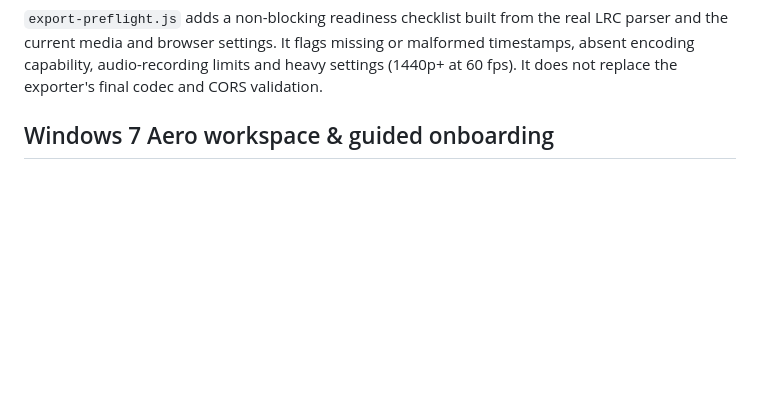
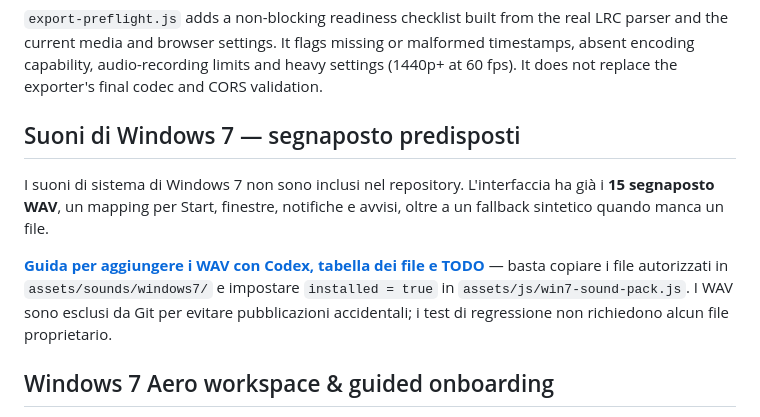
Before and after one commit to oakvx/bratAnimator, a Markdown page: README.md, the part around the change. GitHub-like rendering; blank space fills up the shorter version.

Commit message:
docs(readme): link Windows 7 optional sound pack TODO and Codex instructions

```diff
--- a/README.md
+++ b/README.md
@@ -106,6 +106,12 @@ The fast path is gated by `VideoEncoder.isConfigSupported()` (see `assets/js/exp
 Phase 13 introduces `assets/js/export-plan.js` and `assets/js/export-engine.js`. All exports use a shared absolute timeline and support multiple independently trimmed audio sources at engine level. The current interface still exposes one imported audio track; visual multitracks, overlays and embedded video-audio mixing will follow in phases 14–17 of the [single incremental PR](https://github.com/oakvx/bratAnimator/pull/20). Fast MP4 with AAC is available only on browsers supporting the required WebCodecs audio/video encoders; otherwise MediaRecorder provides the compatibility path. See [phase 13 design and limits](docs/phase-13-export-engine.md).
 
 `export-preflight.js` adds a non-blocking readiness checklist built from the real LRC parser and the current media and browser settings. It flags missing or malformed timestamps, absent encoding capability, audio-recording limits and heavy settings (1440p+ at 60 fps). It does not replace the exporter's final codec and CORS validation.
+
+## Suoni di Windows 7 — segnaposto predisposti
+
+I suoni di sistema di Windows 7 non sono inclusi nel repository. L'interfaccia ha già i **15 segnaposto WAV**, un mapping per Start, finestre, notifiche e avvisi, oltre a un fallback sintetico quando manca un file.
+
+**[Guida per aggiungere i WAV con Codex, tabella dei file e TODO](assets/sounds/windows7/README.md)** — basta copiare i file autorizzati in `assets/sounds/windows7/` e impostare `installed = true` in `assets/js/win7-sound-pack.js`. I WAV sono esclusi da Git per evitare pubblicazioni accidentali; i test di regressione non richiedono alcun file proprietario.
 
 ## Windows 7 Aero workspace & guided onboarding
 
```
